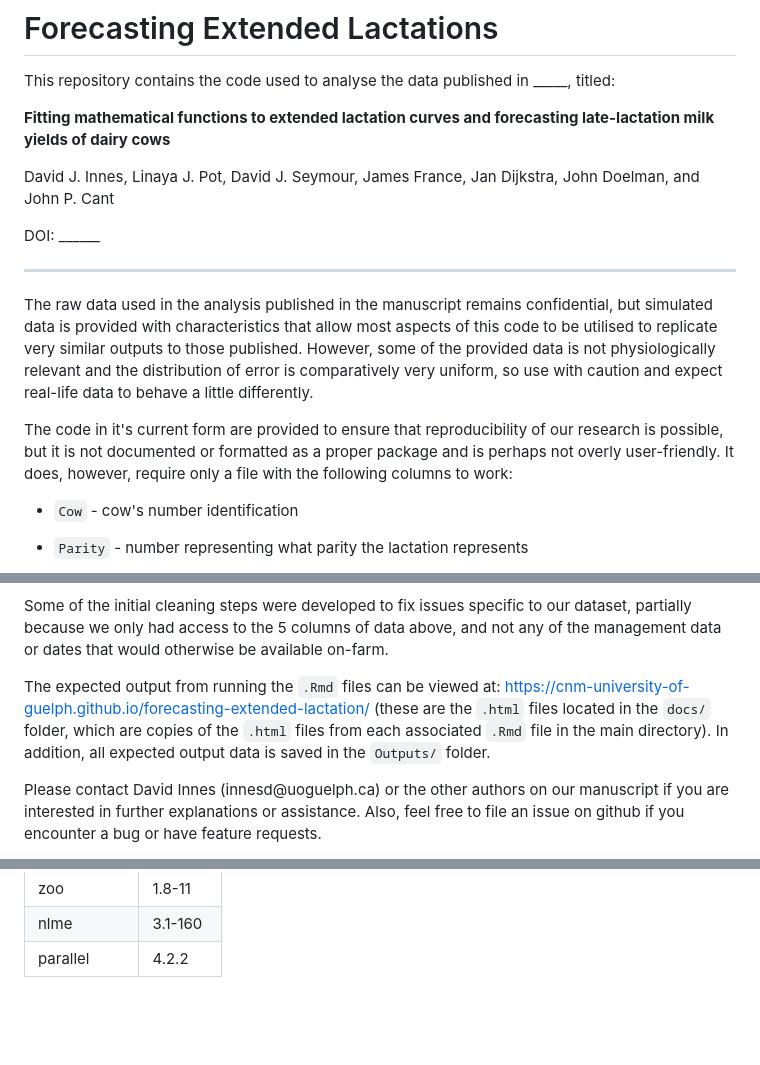
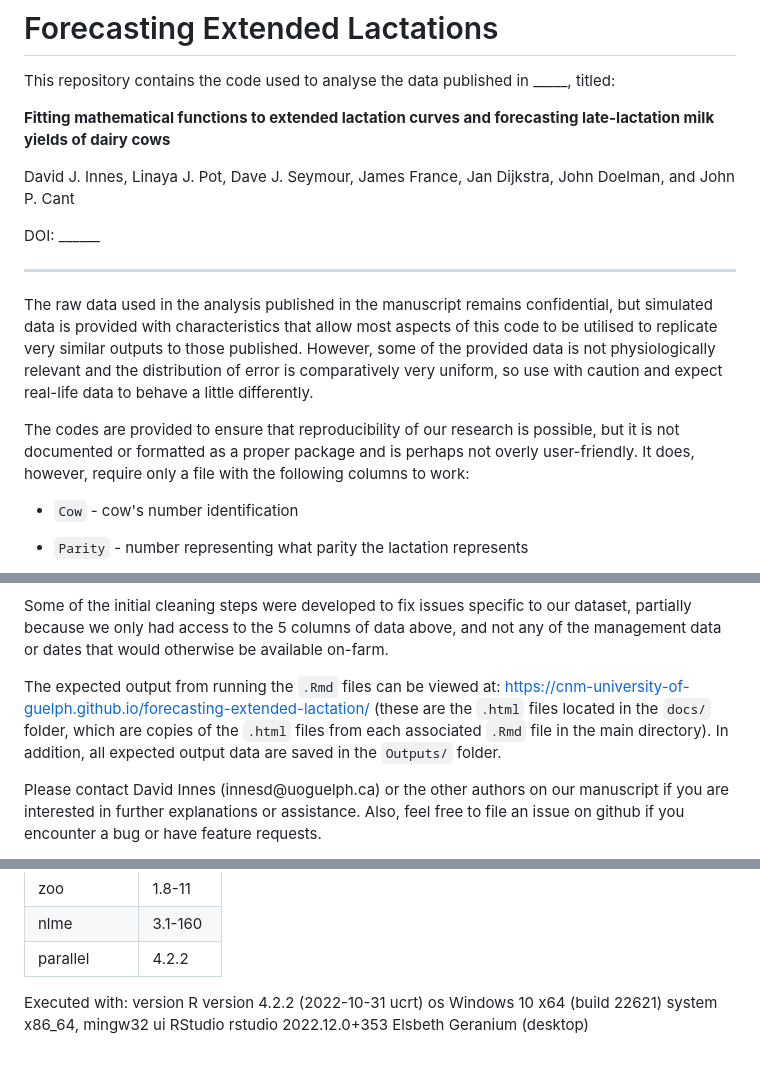
Before and after one commit to CNM-University-of-Guelph/forecasting-extended-lactation, a Markdown page: README.md, 3 parts joined by grey strips. Rendered like a GitHub page; blank space fills up the shorter version.

```diff
--- a/README.md
+++ b/README.md
@@ -8,7 +8,7 @@ This repository contains the code used to analyse the data published in \_\_\_\_
 
 **Fitting mathematical functions to extended lactation curves and forecasting late-lactation milk yields of dairy cows**
 
-David J. Innes, Linaya J. Pot, David J. Seymour, James France, Jan Dijkstra, John Doelman, and John P. Cant
+David J. Innes, Linaya J. Pot, Dave J. Seymour, James France, Jan Dijkstra, John Doelman, and John P. Cant
 
 DOI: \_\_\_\_\_\_
 
@@ -16,7 +16,7 @@ DOI: \_\_\_\_\_\_
 
 The raw data used in the analysis published in the manuscript remains confidential, but simulated data is provided with characteristics that allow most aspects of this code to be utilised to replicate very similar outputs to those published. However, some of the provided data is not physiologically relevant and the distribution of error is comparatively very uniform, so use with caution and expect real-life data to behave a little differently.
 
-The code in it's current form are provided to ensure that reproducibility of our research is possible, but it is not documented or formatted as a proper package and is perhaps not overly user-friendly. It does, however, require only a file with the following columns to work:
+The codes are provided to ensure that reproducibility of our research is possible, but it is not documented or formatted as a proper package and is perhaps not overly user-friendly. It does, however, require only a file with the following columns to work:
 
 -   `Cow` - cow's number identification
 
@@ -32,7 +32,7 @@ If you are not familiar with these types of code, the easiest way to get started
 
 Some of the initial cleaning steps were developed to fix issues specific to our dataset, partially because we only had access to the 5 columns of data above, and not any of the management data or dates that would otherwise be available on-farm.
 
-The expected output from running the `.Rmd` files can be viewed at: <https://cnm-university-of-guelph.github.io/forecasting-extended-lactation/> (these are the `.html` files located in the `docs/` folder, which are copies of the `.html` files from each associated `.Rmd` file in the main directory). In addition, all expected output data is saved in the `Outputs/` folder.
+The expected output from running the `.Rmd` files can be viewed at: <https://cnm-university-of-guelph.github.io/forecasting-extended-lactation/> (these are the `.html` files located in the `docs/` folder, which are copies of the `.html` files from each associated `.Rmd` file in the main directory). In addition, all expected output data are saved in the `Outputs/` folder.
 
 Please contact David Innes (innesd\@uoguelph.ca) or the other authors on our manuscript if you are interested in further explanations or assistance. Also, feel free to file an issue on github if you encounter a bug or have feature requests.
 
@@ -59,3 +59,10 @@ Please contact David Innes (innesd\@uoguelph.ca) or the other authors on our man
 | zoo           | 1.8-11  |
 | nlme          | 3.1-160 |
 | parallel      | 4.2.2   |
+
+Executed with:
+ version  R version 4.2.2 (2022-10-31 ucrt)
+ os       Windows 10 x64 (build 22621)
+ system   x86_64, mingw32
+ ui       RStudio
+ rstudio  2022.12.0+353 Elsbeth Geranium (desktop)
```
